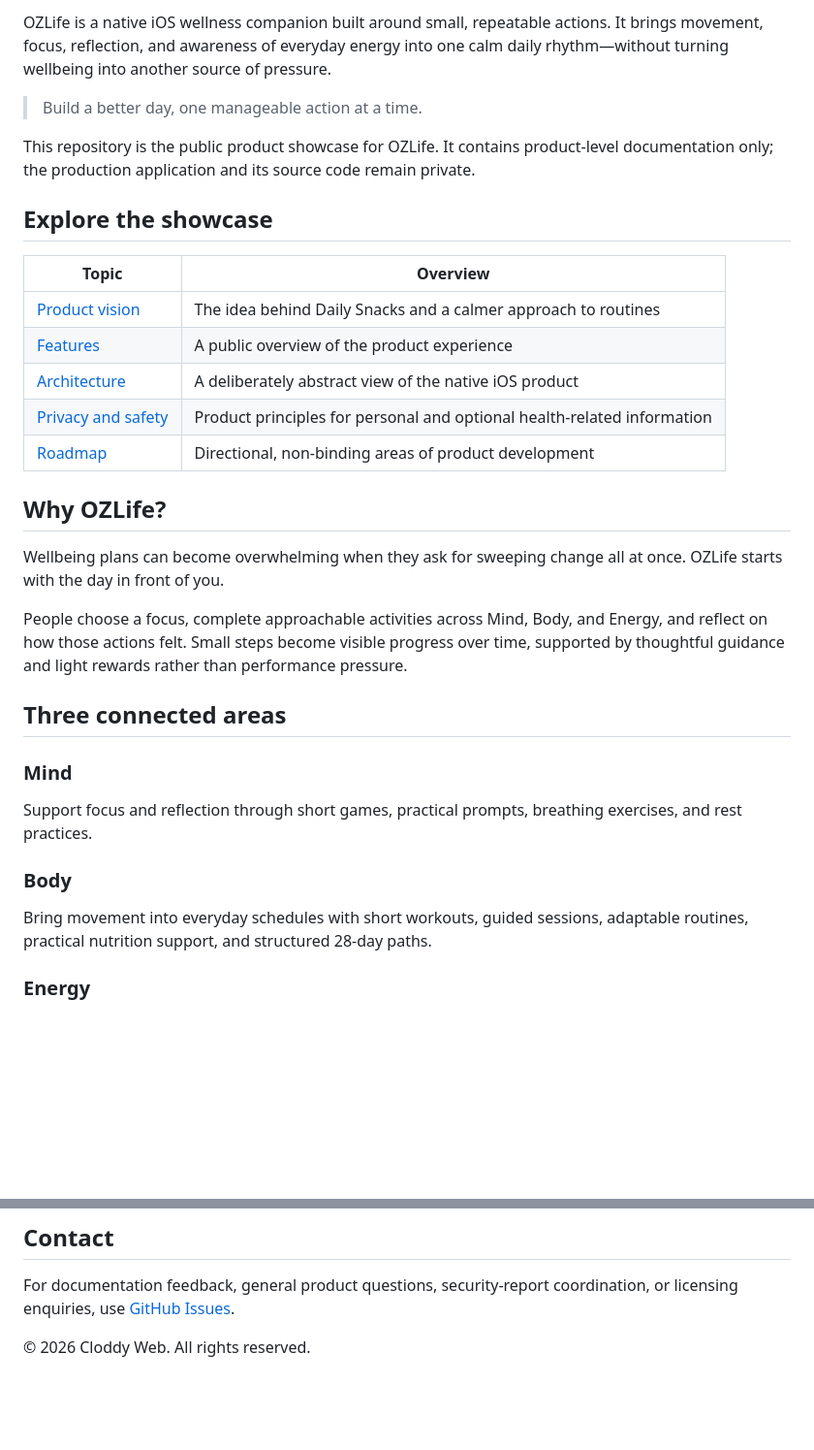
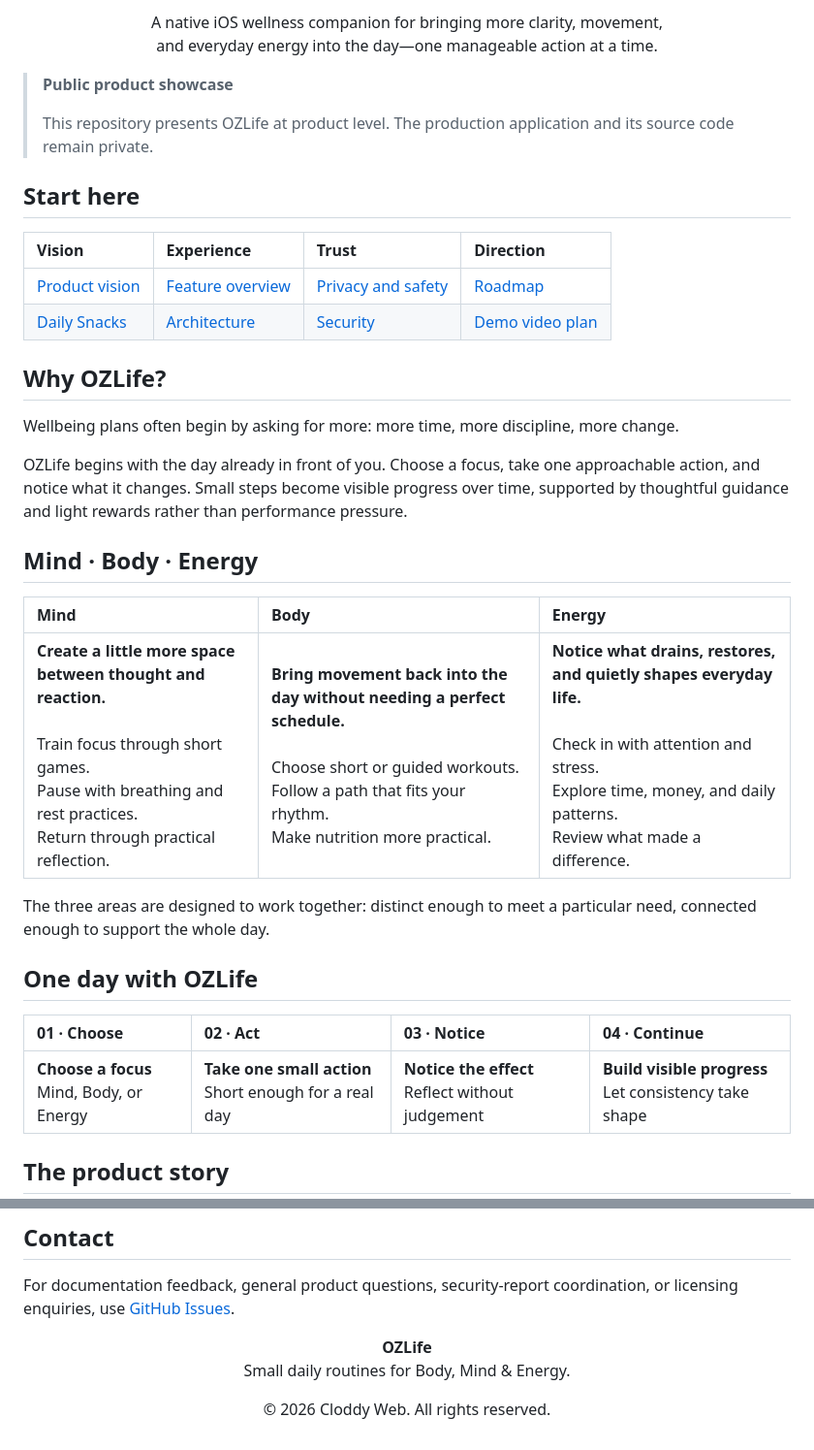
Before and after one commit to pythia-said/ozlife-experience, a Markdown page: README.md, 2 parts joined by grey strips. Shown at 97% size. GitHub-like rendering; blank space fills up the shorter version.

```diff
--- a/README.md
+++ b/README.md
@@ -4,35 +6,39 @@
 
-OZLife is a native iOS wellness companion built around small, repeatable actions. It brings movement, focus, reflection, and awareness of everyday energy into one calm daily rhythm—without turning wellbeing into another source of pressure.
+<p align="center">
+  A native iOS wellness companion for bringing more clarity, movement,<br>
+  and everyday energy into the day—one manageable action at a time.
+</p>
 
-> Build a better day, one manageable action at a time.
+> **Public product showcase**
+>
+> This repository presents OZLife at product level. The production application and its source code remain private.
 
-This repository is the public product showcase for OZLife. It contains product-level documentation only; the production application and its source code remain private.
+## Start here
 
-## Explore the showcase
-
-| Topic | Overview |
-| --- | --- |
-| [Product vision](docs/product-vision.md) | The idea behind Daily Snacks and a calmer approach to routines |
-| [Features](docs/features.md) | A public overview of the product experience |
-| [Architecture](docs/architecture.md) | A deliberately abstract view of the native iOS product |
-| [Privacy and safety](docs/privacy-and-safety.md) | Product principles for personal and optional health-related information |
-| [Roadmap](docs/roadmap.md) | Directional, non-binding areas of product development |
+| Vision | Experience | Trust | Direction |
+| :--- | :--- | :--- | :--- |
+| [Product vision](docs/product-vision.md) | [Feature overview](docs/features.md) | [Privacy and safety](docs/privacy-and-safety.md) | [Roadmap](docs/roadmap.md) |
+| [Daily Snacks](docs/product-vision.md#daily-snacks) | [Architecture](docs/architecture.md) | [Security](SECURITY.md) | [Demo video plan](docs/demo-video-plan.md) |
 
 ## Why OZLife?
 
-Wellbeing plans can become overwhelming when they ask for sweeping change all at once. OZLife starts with the day in front of you.
+Wellbeing plans often begin by asking for more: more time, more discipline, more change.
 
-People choose a focus, complete approachable activities across Mind, Body, and Energy, and reflect on how those actions felt. Small steps become visible progress over time, supported by thoughtful guidance and light rewards rather than performance pressure.
+OZLife begins with the day already in front of you. Choose a focus, take one approachable action, and notice what it changes. Small steps become visible progress over time, supported by thoughtful guidance and light rewards rather than performance pressure.
 
-## Three connected areas
+## Mind · Body · Energy
 
-### Mind
+| Mind | Body | Energy |
+| :--- | :--- | :--- |
+| **Create a little more space between thought and reaction.**<br><br>Train focus through short games.<br>Pause with breathing and rest practices.<br>Return through practical reflection. | **Bring movement back into the day without needing a perfect schedule.**<br><br>Choose short or guided workouts.<br>Follow a path that fits your rhythm.<br>Make nutrition more practical. | **Notice what drains, restores, and quietly shapes everyday life.**<br><br>Check in with attention and stress.<br>Explore time, money, and daily patterns.<br>Review what made a difference. |
 
-Support focus and reflection through short games, practical prompts, breathing exercises, and rest practices.
+The three areas are designed to work together: distinct enough to meet a particular need, connected enough to support the whole day.
 
-### Body
+## One day with OZLife
 
-Bring movement into everyday schedules with short workouts, guided sessions, adaptable routines, practical nutrition support, and structured 28-day paths.
+| 01 · Choose | 02 · Act | 03 · Notice | 04 · Continue |
+| :--- | :--- | :--- | :--- |
+| **Choose a focus**<br>Mind, Body, or Energy | **Take one small action**<br>Short enough for a real day | **Notice the effect**<br>Reflect without judgement | **Build visible progress**<br>Let consistency take shape |
 
-### Energy
+## The product story
 
@@ -126,4 +112,9 @@ All rights are reserved. See [LICENSE](LICENSE) and [NOTICE](NOTICE.md) for the
 
 For documentation feedback, general product questions, security-report coordination, or licensing enquiries, use [GitHub Issues](../../issues).
 
-© 2026 Cloddy Web. All rights reserved.
+<p align="center">
+  <strong>OZLife</strong><br>
+  Small daily routines for Body, Mind &amp; Energy.
+</p>
+
+<p align="center">© 2026 Cloddy Web. All rights reserved.</p>
```
Also changed, not shown: other parts of README.md (+35 -53 lines).
